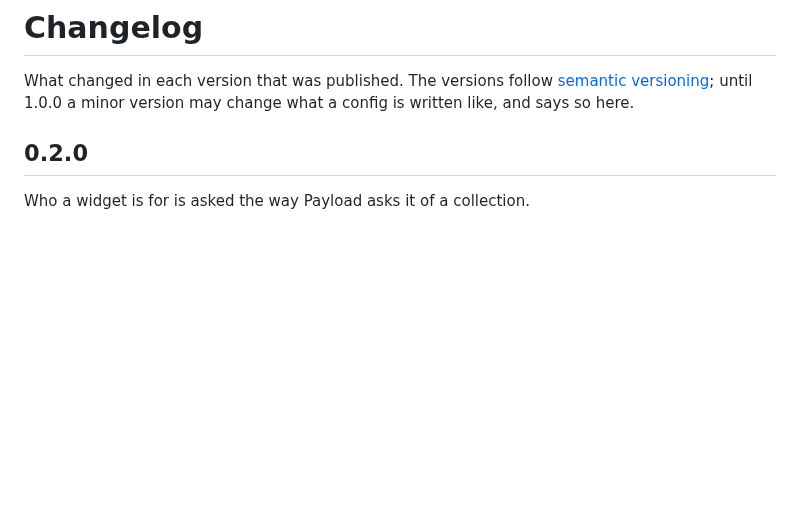
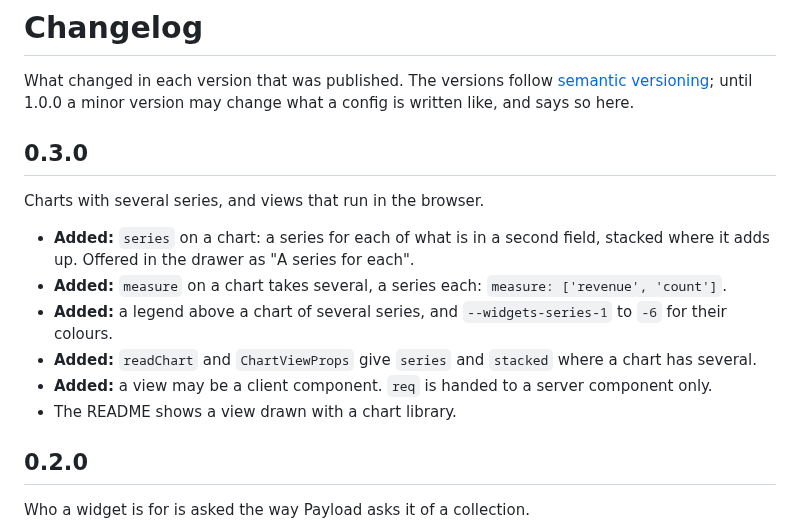
Before and after one commit to m-grgic/payload-plugin-widgets, a Markdown page: CHANGELOG.md, the part around the change. Drawn GitHub-style; blank space fills up the shorter version.

```diff
--- a/CHANGELOG.md
+++ b/CHANGELOG.md
@@ -2,6 +2,18 @@
 
 What changed in each version that was published. The versions follow [semantic versioning](https://semver.org);
 until 1.0.0 a minor version may change what a config is written like, and says so here.
+
+## 0.3.0
+
+Charts with several series, and views that run in the browser.
+
+- **Added:** `series` on a chart: a series for each of what is in a second field, stacked where it adds up.
+  Offered in the drawer as "A series for each".
+- **Added:** `measure` on a chart takes several, a series each: `measure: ['revenue', 'count']`.
+- **Added:** a legend above a chart of several series, and `--widgets-series-1` to `-6` for their colours.
+- **Added:** `readChart` and `ChartViewProps` give `series` and `stacked` where a chart has several.
+- **Added:** a view may be a client component. `req` is handed to a server component only.
+- The README shows a view drawn with a chart library.
 
 ## 0.2.0
 
```
Also changed, not shown: README.md (+67 -3 lines), docs/series.png (added), 15 other files.
